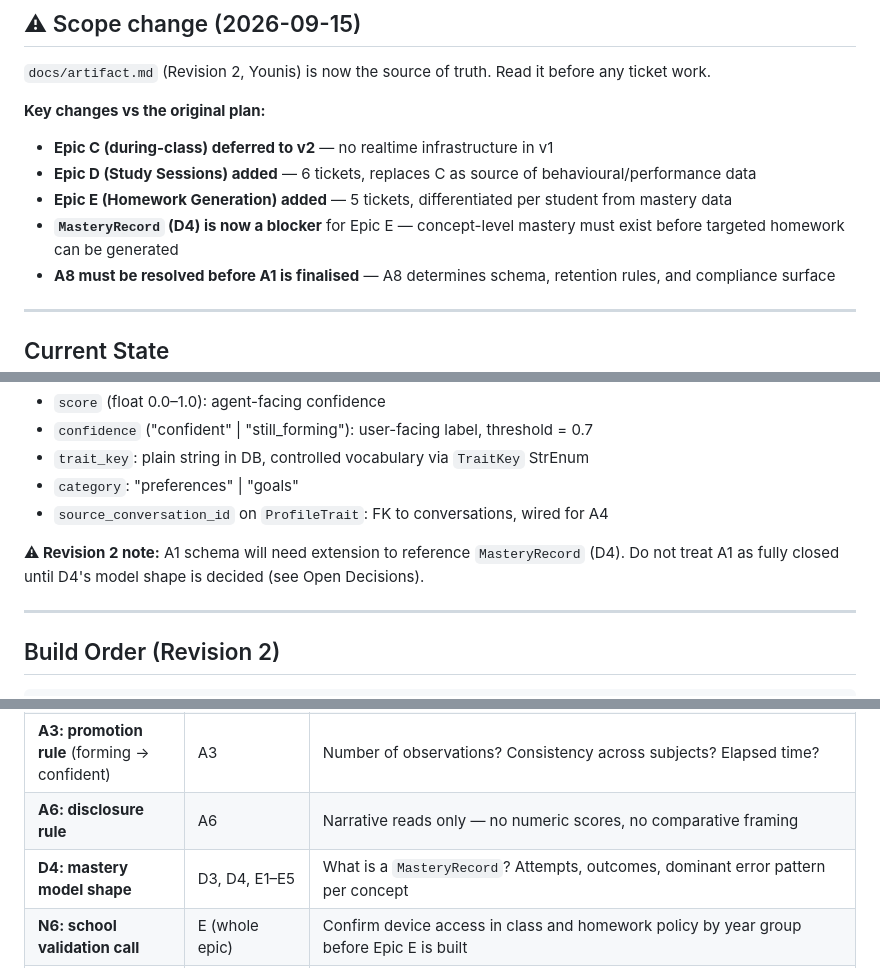
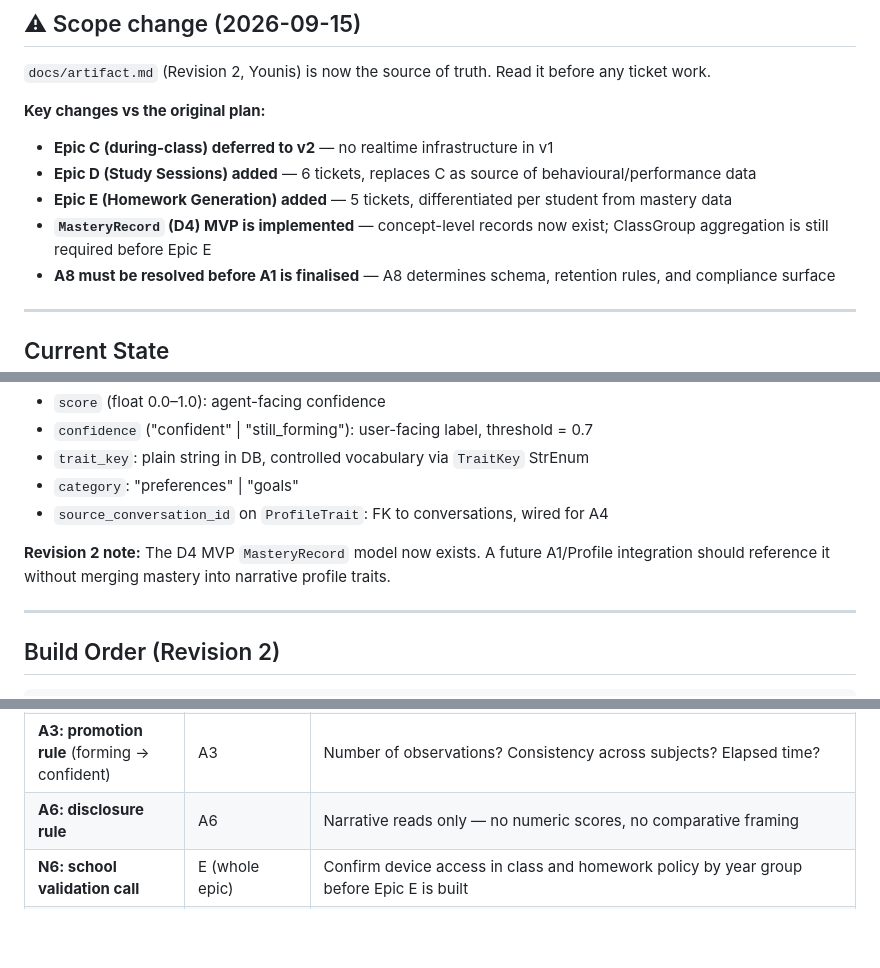
Before and after one commit to VoiceTrace/rafiqi-api, a Markdown page: .claude/STATUS.md, 3 parts joined by grey strips. GitHub-like rendering; blank space fills up the shorter version.

```diff
--- a/.claude/STATUS.md
+++ b/.claude/STATUS.md
@@ -8,7 +8,7 @@
 - **Epic C (during-class) deferred to v2** — no realtime infrastructure in v1
 - **Epic D (Study Sessions) added** — 6 tickets, replaces C as source of behavioural/performance data
 - **Epic E (Homework Generation) added** — 5 tickets, differentiated per student from mastery data
-- **`MasteryRecord` (D4) is now a blocker** for Epic E — concept-level mastery must exist before targeted homework can be generated
+- **`MasteryRecord` (D4) MVP is implemented** — concept-level records now exist; ClassGroup aggregation is still required before Epic E
 - **A8 must be resolved before A1 is finalised** — A8 determines schema, retention rules, and compliance surface
 
 ---
@@ -96,7 +96,7 @@
 - `category`: "preferences" | "goals"
 - `source_conversation_id` on `ProfileTrait`: FK to conversations, wired for A4
 
-**⚠ Revision 2 note:** A1 schema will need extension to reference `MasteryRecord` (D4). Do not treat A1 as fully closed until D4's model shape is decided (see Open Decisions).
+**Revision 2 note:** The D4 MVP `MasteryRecord` model now exists. A future A1/Profile integration should reference it without merging mastery into narrative profile traits.
 
 ---
 
@@ -127,7 +127,6 @@
 | **A8: parent-visible output policy** | E3 | Epic E sends output to the home — widens compliance surface |
 | **A3: promotion rule** (forming → confident) | A3 | Number of observations? Consistency across subjects? Elapsed time? |
 | **A6: disclosure rule** | A6 | Narrative reads only — no numeric scores, no comparative framing |
-| **D4: mastery model shape** | D3, D4, E1–E5 | What is a `MasteryRecord`? Attempts, outcomes, dominant error pattern per concept |
 | **N6: school validation call** | E (whole epic) | Confirm device access in class and homework policy by year group before Epic E is built |
 | **B5: participation mechanics** | B5, B6 | Reminder timing, definition of completion, behaviour at low participation |
 | **B6: coverage threshold** | B6 | Below threshold the card states low coverage, not a class-level claim |
```
Also changed, not shown: other parts of .claude/STATUS.md (+1 -0 lines), docs/review-companion-questionnaire.md (+8 -8 lines), docs/review-companion.md (+21 -5 lines).
